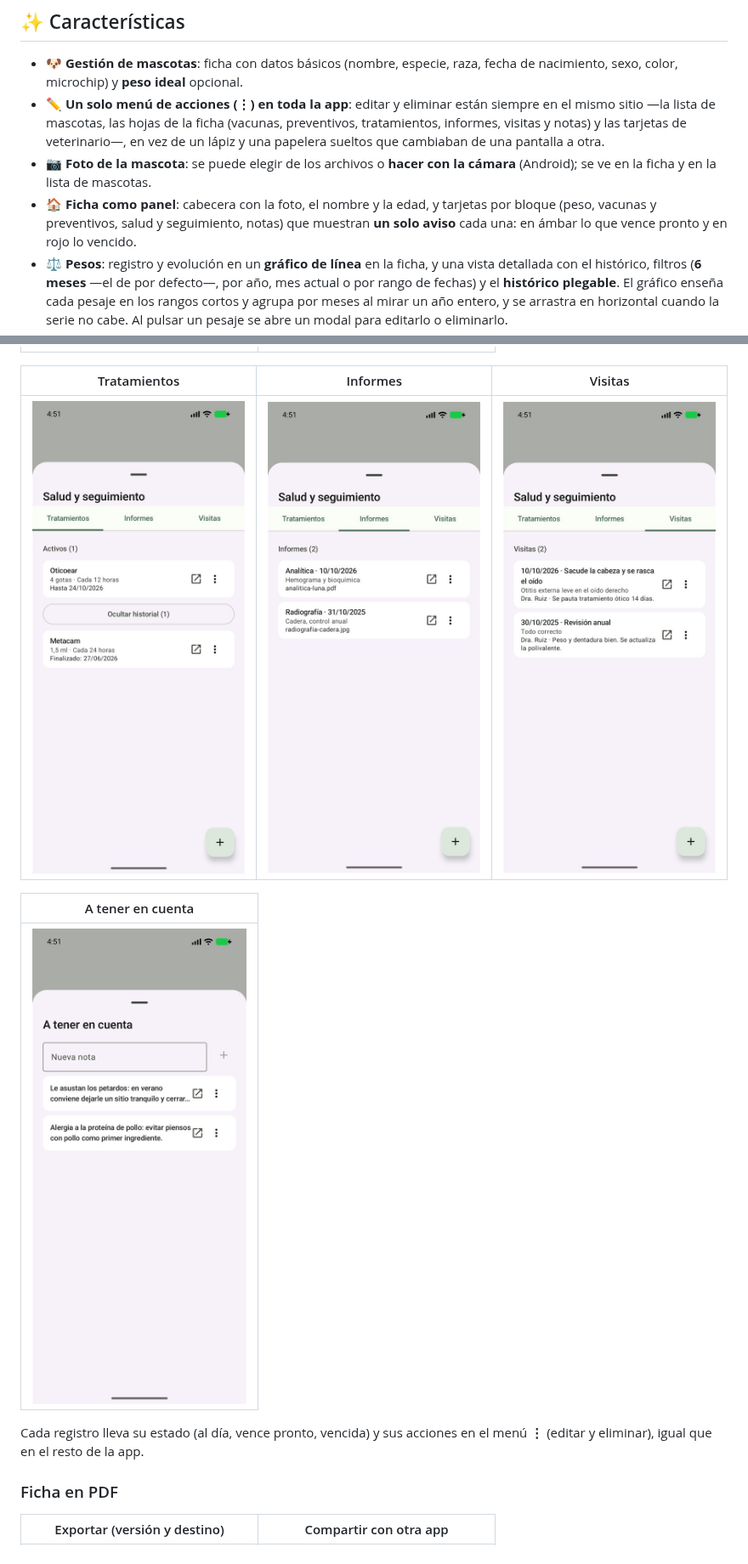
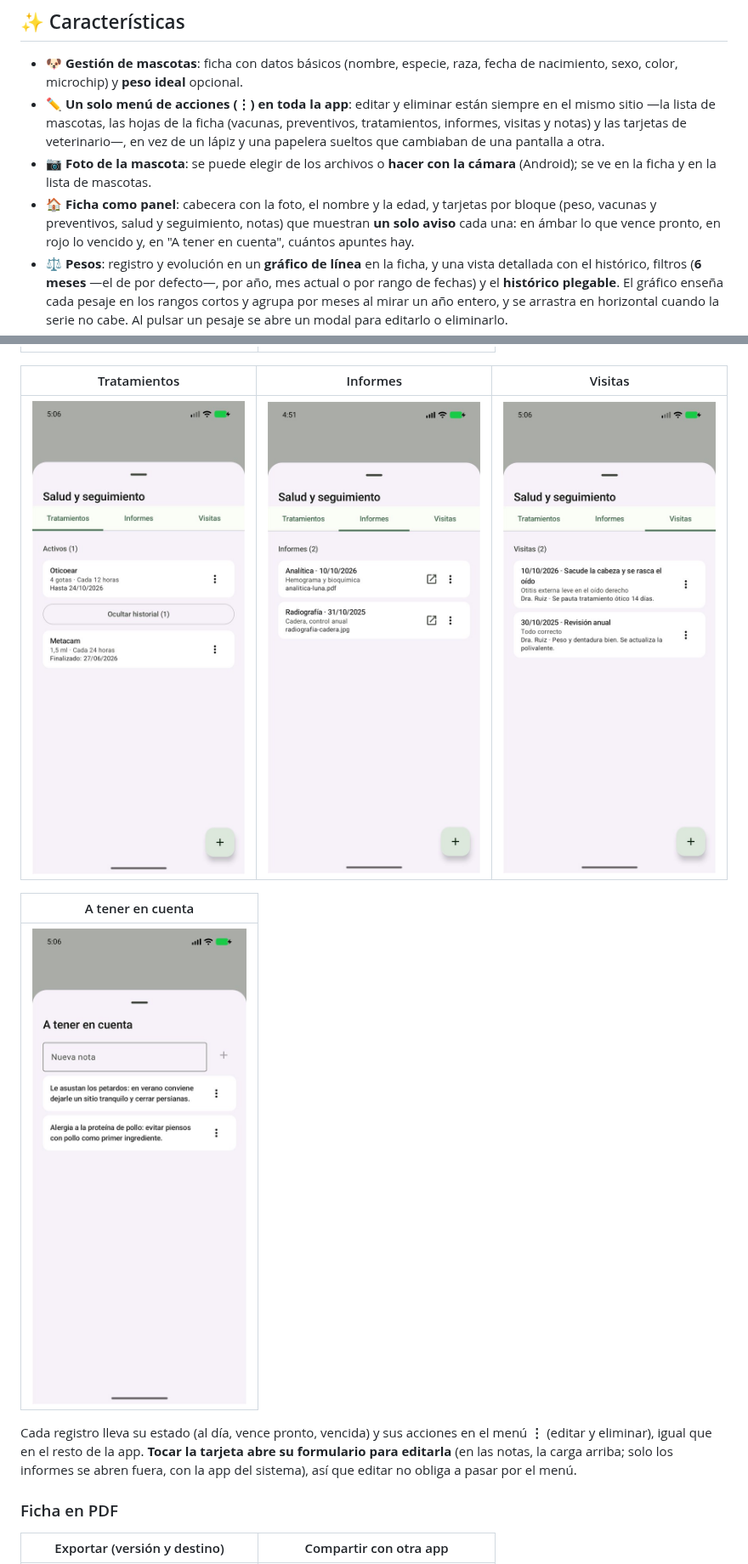
Before and after one commit to eyemerald/VirtualPetKMP, a Markdown page: README.md, 2 parts joined by grey strips. Shown at 85% size. GitHub-like rendering; pictures changed too: screenshots/09-salud-tratamientos.jpg, screenshots/11-salud-visitas.jpg, screenshots/12-a-tener-en-cuenta.jpg.

Commit message:
Notas y tratamientos: tocar la tarjeta edita (sin icono de abrir) y la tarjeta de la ficha dice cuantas notas hay

```diff
--- a/README.md
+++ b/README.md
@@ -14,7 +14,7 @@ Desarrollada con **Kotlin Multiplatform** y **Compose Multiplatform**, compartie
   informes, visitas y notas) y las tarjetas de veterinario—, en vez de un lápiz y una papelera
   sueltos que cambiaban de una pantalla a otra.
 - 📷 **Foto de la mascota**: se puede elegir de los archivos o **hacer con la cámara** (Android); se ve en la ficha y en la lista de mascotas.
-- 🏠 **Ficha como panel**: cabecera con la foto, el nombre y la edad, y tarjetas por bloque (peso, vacunas y preventivos, salud y seguimiento, notas) que muestran **un solo aviso** cada una: en ámbar lo que vence pronto y en rojo lo vencido.
+- 🏠 **Ficha como panel**: cabecera con la foto, el nombre y la edad, y tarjetas por bloque (peso, vacunas y preventivos, salud y seguimiento, notas) que muestran **un solo aviso** cada una: en ámbar lo que vence pronto, en rojo lo vencido y, en "A tener en cuenta", cuántos apuntes hay.
 - ⚖️ **Pesos**: registro y evolución en un **gráfico de línea** en la ficha, y una vista detallada con el histórico, filtros (**6 meses** —el de por defecto—, por año, mes actual o por rango de fechas) y el **histórico plegable**. El gráfico enseña cada pesaje en los rangos cortos y agrupa por meses al mirar un año entero, y se arrastra en horizontal cuando la serie no cabe. Al pulsar un pesaje se abre un modal para editarlo o eliminarlo.
 - 🎯 **Peso ideal**: se fija desde la ficha de la mascota o desde la propia hoja de peso. Se dibuja como **línea discontinua** de referencia en el gráfico y, en la lista, el último peso lleva un indicador **▲ verde** si está por encima o **▼ rojo** si está por debajo.
 - 💉 **Vacunas**: registro con próxima dosis, **notificaciones locales** 15 días antes y **añadir el recordatorio al calendario** del teléfono.
@@ -70,7 +72,9 @@ Las cinco pestañas de las dos hojas de la ficha, más las notas:
 | ![Notas](screenshots/12-a-tener-en-cuenta.jpg) |
 
 Cada registro lleva su estado (al día, vence pronto, vencida) y sus acciones en el menú **⋮**
-(editar y eliminar), igual que en el resto de la app.
+(editar y eliminar), igual que en el resto de la app. **Tocar la tarjeta abre su formulario para
+editarla** (en las notas, la carga arriba; solo los informes se abren fuera, con la app del
+sistema), así que editar no obliga a pasar por el menú.
 
 ### Ficha en PDF
 
```
Also changed, not shown: other parts of README.md (+3 -1 lines), screenshots/03-ficha-mascota.jpg, 8 other files.
